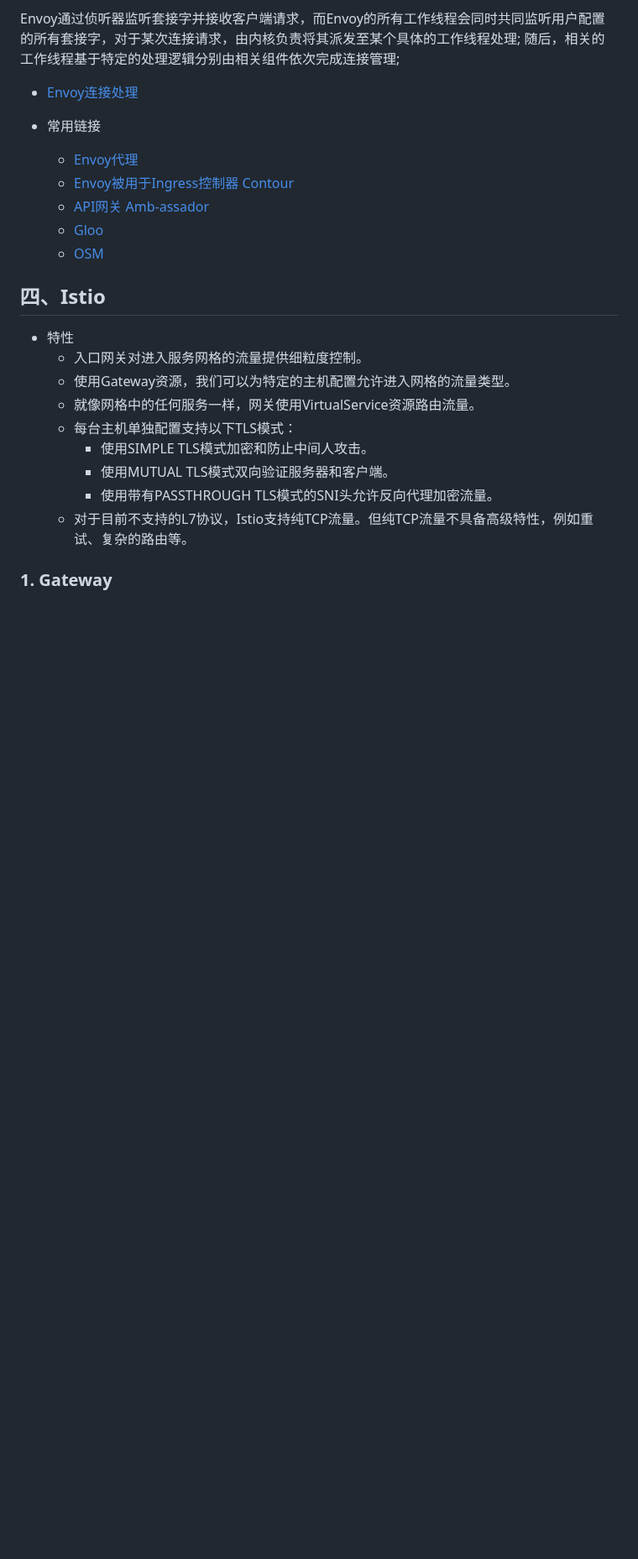
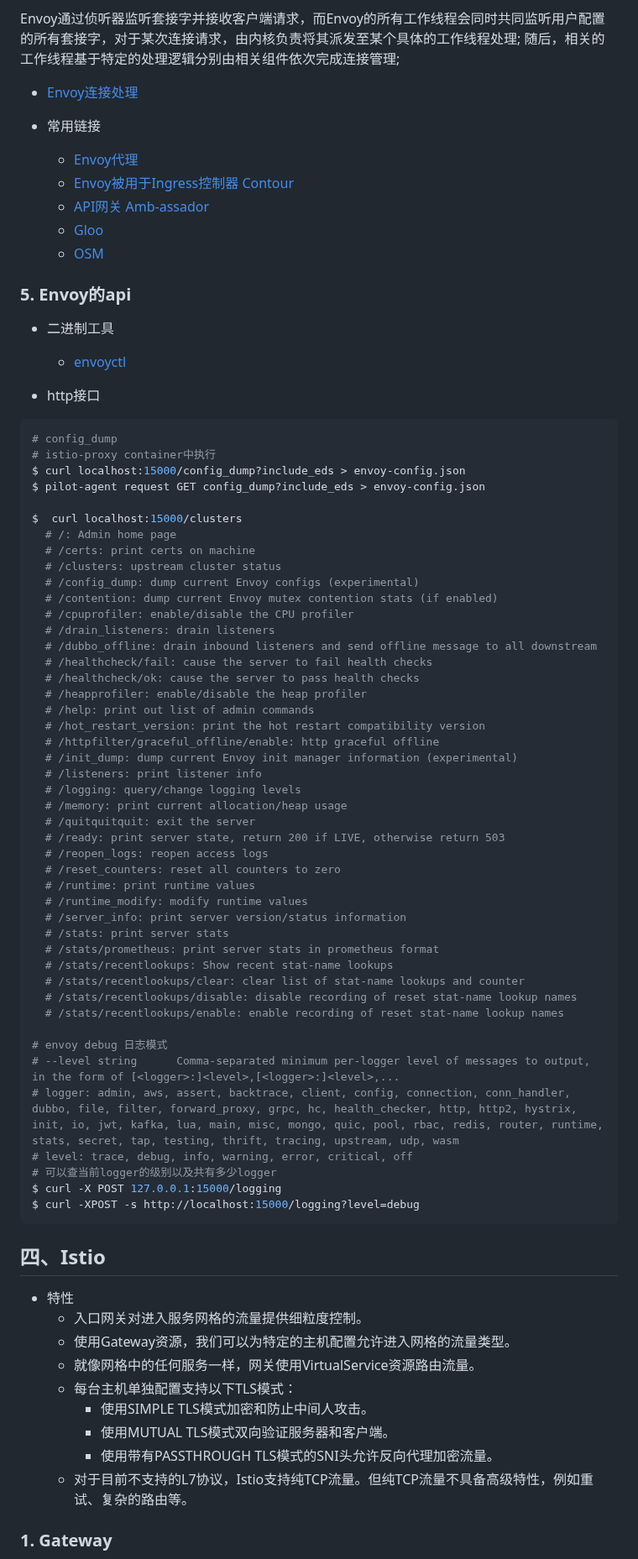
Before and after one commit to ahwhy/myCfgLib, a Markdown page: istio/Istio笔记.md, the part around one of its changes. Shown at 84% size. Rendered like a GitHub page; blank space fills up the shorter version.

Commit message:
add istio Envoy api&debug

````diff
--- a/istio/Istio笔记.md
+++ b/istio/Istio笔记.md
@@ -709,6 +709,59 @@ Envoy通过侦听器监听套接字并接收客户端请求，而Envoy的所有
     - [Gloo](https://docs.solo.io/gloo/)
     - [OSM](https://github.com/openservicemesh/osm)
 
+### 5. Envoy的api
+
+- 二进制工具
+  - [envoyctl](https://github.com/djannot/envoyctl)
+
+- http接口
+```shell
+# config_dump
+# istio-proxy container中执行
+$ curl localhost:15000/config_dump?include_eds > envoy-config.json
+$ pilot-agent request GET config_dump?include_eds > envoy-config.json
+
+$  curl localhost:15000/clusters
+  # /: Admin home page
+  # /certs: print certs on machine
+  # /clusters: upstream cluster status
+  # /config_dump: dump current Envoy configs (experimental)
+  # /contention: dump current Envoy mutex contention stats (if enabled)
+  # /cpuprofiler: enable/disable the CPU profiler
+  # /drain_listeners: drain listeners
+  # /dubbo_offline: drain inbound listeners and send offline message to all downstream
+  # /healthcheck/fail: cause the server to fail health checks
+  # /healthcheck/ok: cause the server to pass health checks
+  # /heapprofiler: enable/disable the heap profiler
+  # /help: print out list of admin commands
+  # /hot_restart_version: print the hot restart compatibility version
+  # /httpfilter/graceful_offline/enable: http graceful offline
+  # /init_dump: dump current Envoy init manager information (experimental)
+  # /listeners: print listener info
+  # /logging: query/change logging levels
+  # /memory: print current allocation/heap usage
+  # /quitquitquit: exit the server
+  # /ready: print server state, return 200 if LIVE, otherwise return 503
+  # /reopen_logs: reopen access logs
+  # /reset_counters: reset all counters to zero
+  # /runtime: print runtime values
+  # /runtime_modify: modify runtime values
+  # /server_info: print server version/status information
+  # /stats: print server stats
+  # /stats/prometheus: print server stats in prometheus format
+  # /stats/recentlookups: Show recent stat-name lookups
+  # /stats/recentlookups/clear: clear list of stat-name lookups and counter
+  # /stats/recentlookups/disable: disable recording of reset stat-name lookup names
+  # /stats/recentlookups/enable: enable recording of reset stat-name lookup names
+
+# envoy debug 日志模式
+# --level string      Comma-separated minimum per-logger level of messages to output, in the form of [<logger>:]<level>,[<logger>:]<level>,...
+# logger: admin, aws, assert, backtrace, client, config, connection, conn_handler, dubbo, file, filter, forward_proxy, grpc, hc, health_checker, http, http2, hystrix, init, io, jwt, kafka, lua, main, misc, mongo, quic, pool, rbac, redis, router, runtime, stats, secret, tap, testing, thrift, tracing, upstream, udp, wasm
+# level: trace, debug, info, warning, error, critical, off
+# 可以查当前logger的级别以及共有多少logger
+$ curl -X POST 127.0.0.1:15000/logging
+$ curl -XPOST -s http://localhost:15000/logging?level=debug
+```
 
 ## 四、Istio
 
````
Also changed, not shown: other parts of istio/Istio笔记.md (+11 -0 lines).
